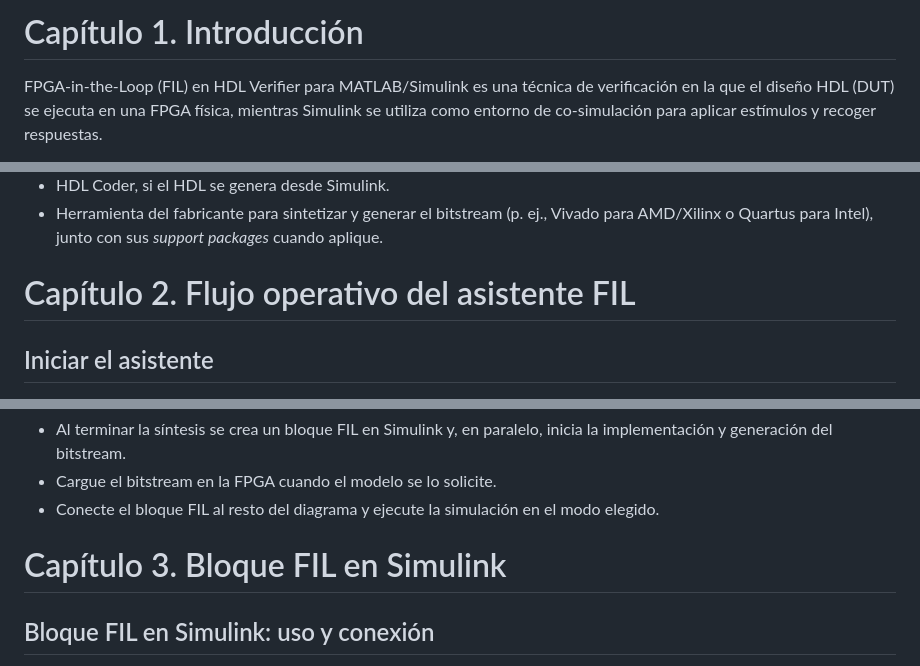
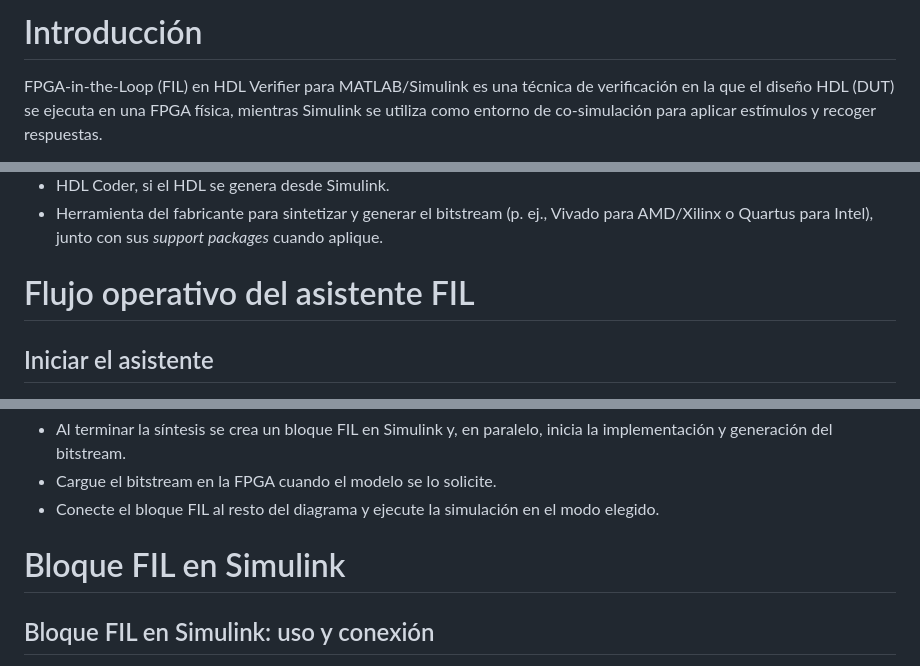
Before and after one commit to llillo2/memoria_fpga_design_matlab, a Markdown page: HDL_Verifier/FIL/README.md, 3 parts joined by grey strips. GitHub-like rendering.

Commit message:
Rename README section headings

```diff
--- a/HDL_Verifier/FIL/README.md
+++ b/HDL_Verifier/FIL/README.md
@@ -1,4 +1,4 @@
-# Capítulo 1. Introducción
+# Introducción
 
 FPGA-in-the-Loop (FIL) en HDL Verifier para MATLAB/Simulink es una técnica de
 verificación en la que el diseño HDL (DUT) se ejecuta en una FPGA física,
@@ -33,7 +33,7 @@ Para ejecutar FIL se requieren licencias activas de:
   Vivado para AMD/Xilinx o Quartus para Intel), junto con sus *support packages*
   cuando aplique.
 
-# Capítulo 2. Flujo operativo del asistente FIL
+# Flujo operativo del asistente FIL
 
 ## Iniciar el asistente
 
@@ -160,7 +160,7 @@ Generación del bloque FIL desde el asistente.
   elegido.
 
 
-# Capítulo 3. Bloque FIL en Simulink
+# Bloque FIL en Simulink
 
 ## Bloque FIL en Simulink: uso y conexión
 
```
